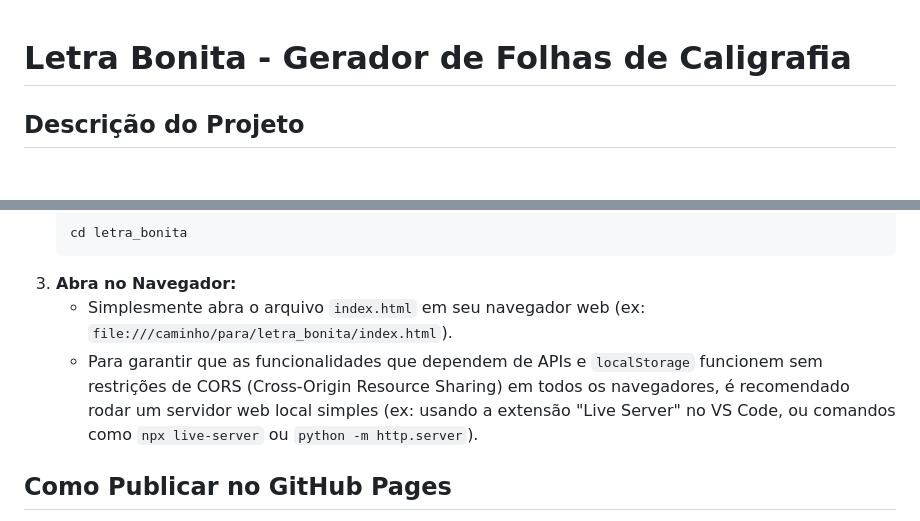
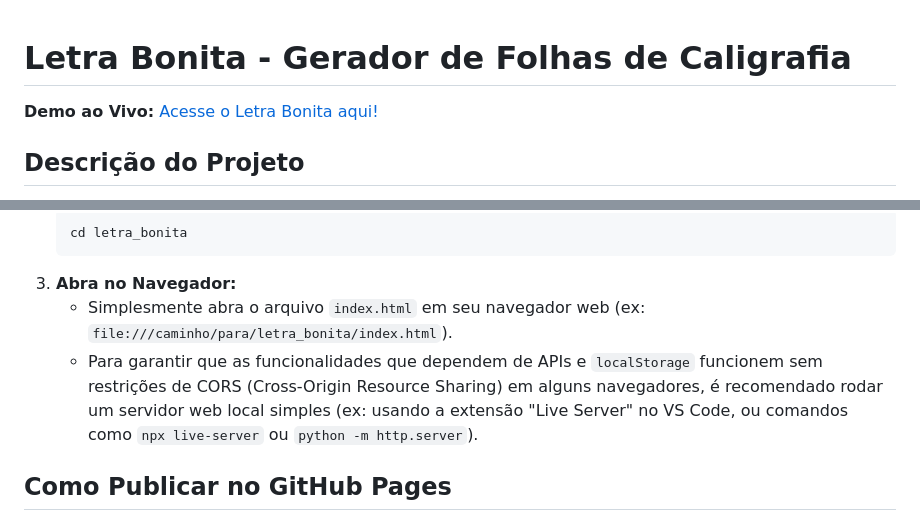
Before and after one commit to franklinbaldo/letra_bonita, a Markdown page: README.md, 2 parts joined by grey strips. Rendered like a GitHub page; blank space fills up the shorter version.

````diff
--- a/README.md
+++ b/README.md
@@ -1,5 +1,8 @@
 # Letra Bonita - Gerador de Folhas de Caligrafia
 
+
+
+**Demo ao Vivo:** [Acesse o Letra Bonita aqui!](https://franklinbaldo.github.io/letra_bonita/)
 
 ## Descrição do Projeto
 
@@ -60,7 +63,7 @@ O "Letra Bonita" é um aplicativo web interativo, moderno e intuitivo, desenvolv
     ```
 3.  **Abra no Navegador:**
     * Simplesmente abra o arquivo `index.html` em seu navegador web (ex: `file:///caminho/para/letra_bonita/index.html`).
-    * Para garantir que as funcionalidades que dependem de APIs e `localStorage` funcionem sem restrições de CORS (Cross-Origin Resource Sharing) em todos os navegadores, é recomendado rodar um servidor web local simples (ex: usando a extensão "Live Server" no VS Code, ou comandos como `npx live-server` ou `python -m http.server`).
+    * Para garantir que as funcionalidades que dependem de APIs e `localStorage` funcionem sem restrições de CORS (Cross-Origin Resource Sharing) em alguns navegadores, é recomendado rodar um servidor web local simples (ex: usando a extensão "Live Server" no VS Code, ou comandos como `npx live-server` ou `python -m http.server`).
 
 ## Como Publicar no GitHub Pages
 
````
